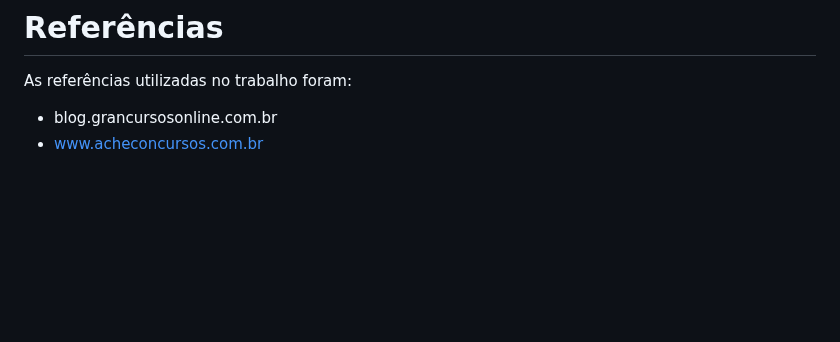
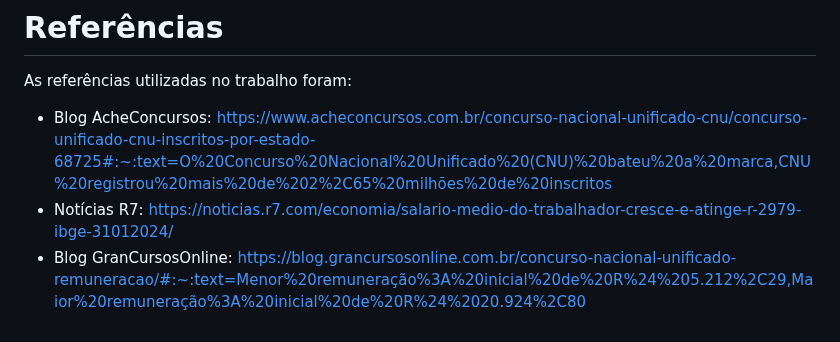
Before and after one commit to ICEI-PUC-Minas-PMGCC-TI/ti-1-ppl-cc-m-20242-ti-1-ppl-cc-m-20242-ti1-template, a Markdown page: docs/README.md, the part around the change. Rendered like a GitHub page; blank space fills up the shorter version.

```diff
--- a/docs/README.md
+++ b/docs/README.md
@@ -399,5 +399,6 @@ Esta seção apresenta os módulos e APIs utilizados na solução
 
 As referências utilizadas no trabalho foram:
 
-* blog.grancursosonline.com.br
-* www.acheconcursos.com.br
+* Blog AcheConcursos: https://www.acheconcursos.com.br/concurso-nacional-unificado-cnu/concurso-unificado-cnu-inscritos-por-estado-68725#:~:text=O%20Concurso%20Nacional%20Unificado%20(CNU)%20bateu%20a%20marca,CNU%20registrou%20mais%20de%202%2C65%20milhões%20de%20inscritos
+* Notícias R7: https://noticias.r7.com/economia/salario-medio-do-trabalhador-cresce-e-atinge-r-2979-ibge-31012024/
+* Blog GranCursosOnline: https://blog.grancursosonline.com.br/concurso-nacional-unificado-remuneracao/#:~:text=Menor%20remuneração%3A%20inicial%20de%20R%24%205.212%2C29,Maior%20remuneração%3A%20inicial%20de%20R%24%2020.924%2C80
```
